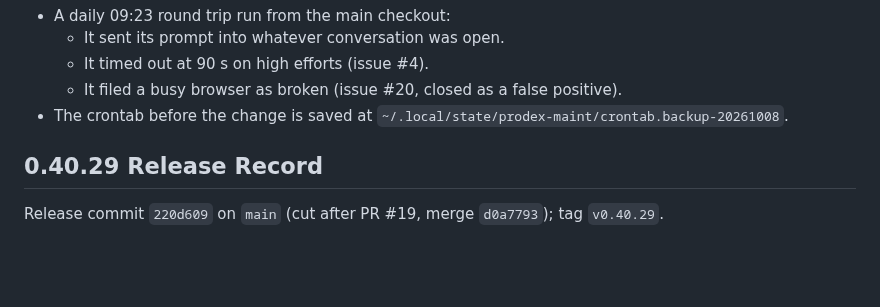
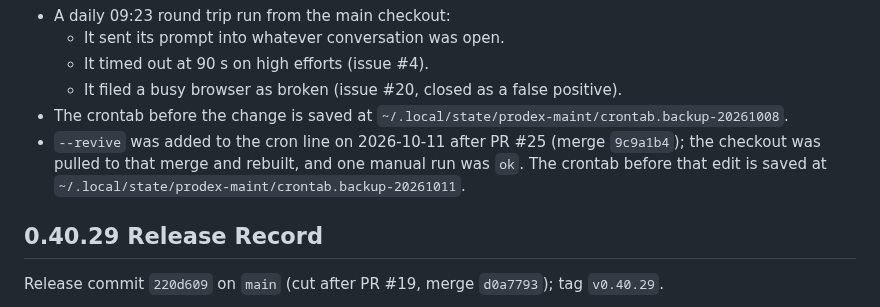
Before and after one commit to youdie006/prodex, a Markdown page: docs/releasing.md, the part around the change. Drawn GitHub-style; blank space fills up the shorter version.

Commit message:
docs: record enabling the watchdog's browser revive
Claude-Session: https://claude.ai/code/session_01EMqNwnnhHXznd2P2PDsaDV

```diff
--- a/docs/releasing.md
+++ b/docs/releasing.md
@@ -120,6 +120,7 @@ On the maintainer's WSL machine, cron runs the UI watchdog every hour (since 202
   - It timed out at 90 s on high efforts (issue #4).
   - It filed a busy browser as broken (issue #20, closed as a false positive).
 - The crontab before the change is saved at `~/.local/state/prodex-maint/crontab.backup-20261008`.
+- `--revive` was added to the cron line on 2026-10-11 after PR #25 (merge `9c9a1b4`); the checkout was pulled to that merge and rebuilt, and one manual run was `ok`. The crontab before that edit is saved at `~/.local/state/prodex-maint/crontab.backup-20261011`.
 
 ## 0.40.29 Release Record
 
```
